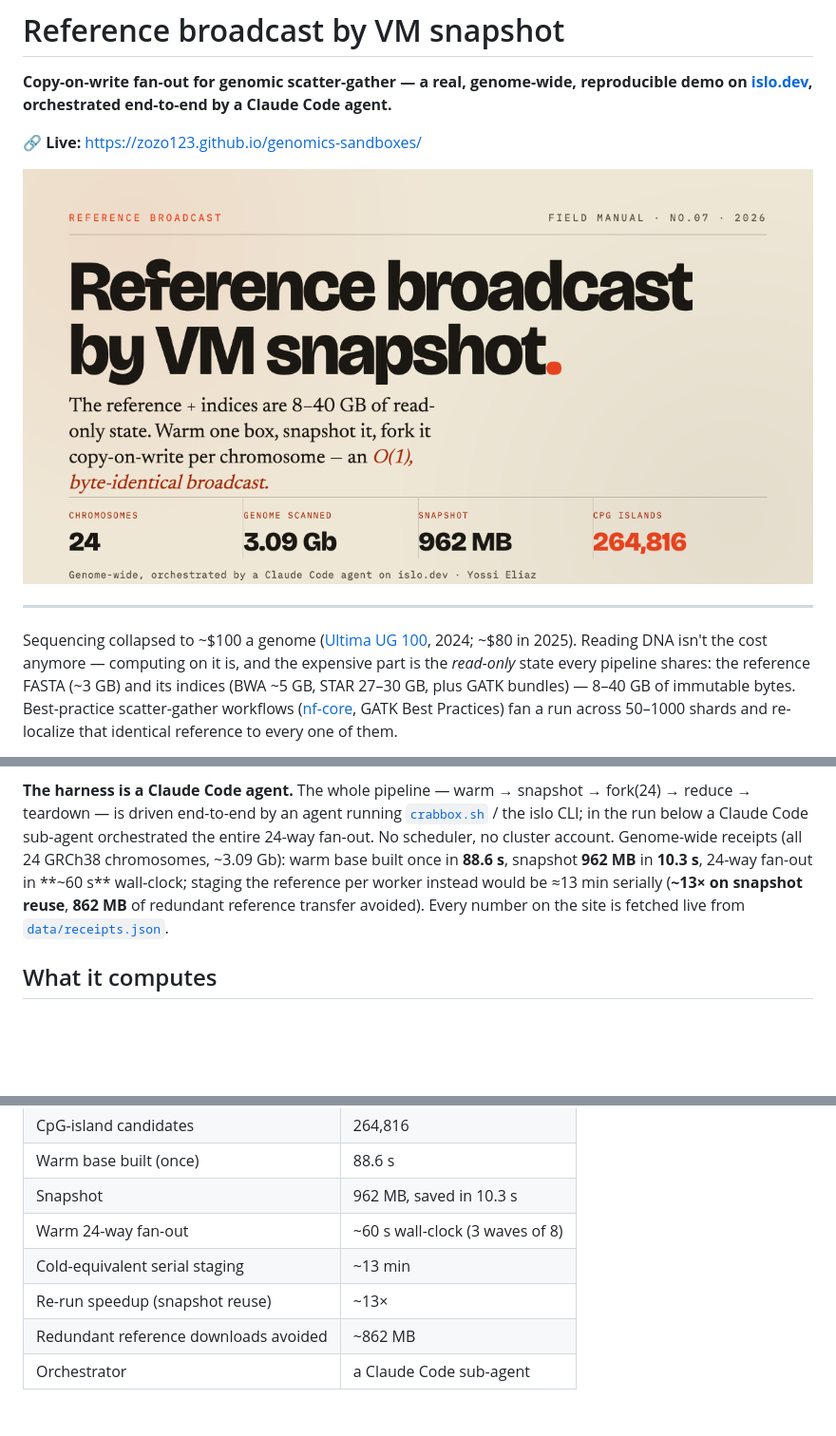
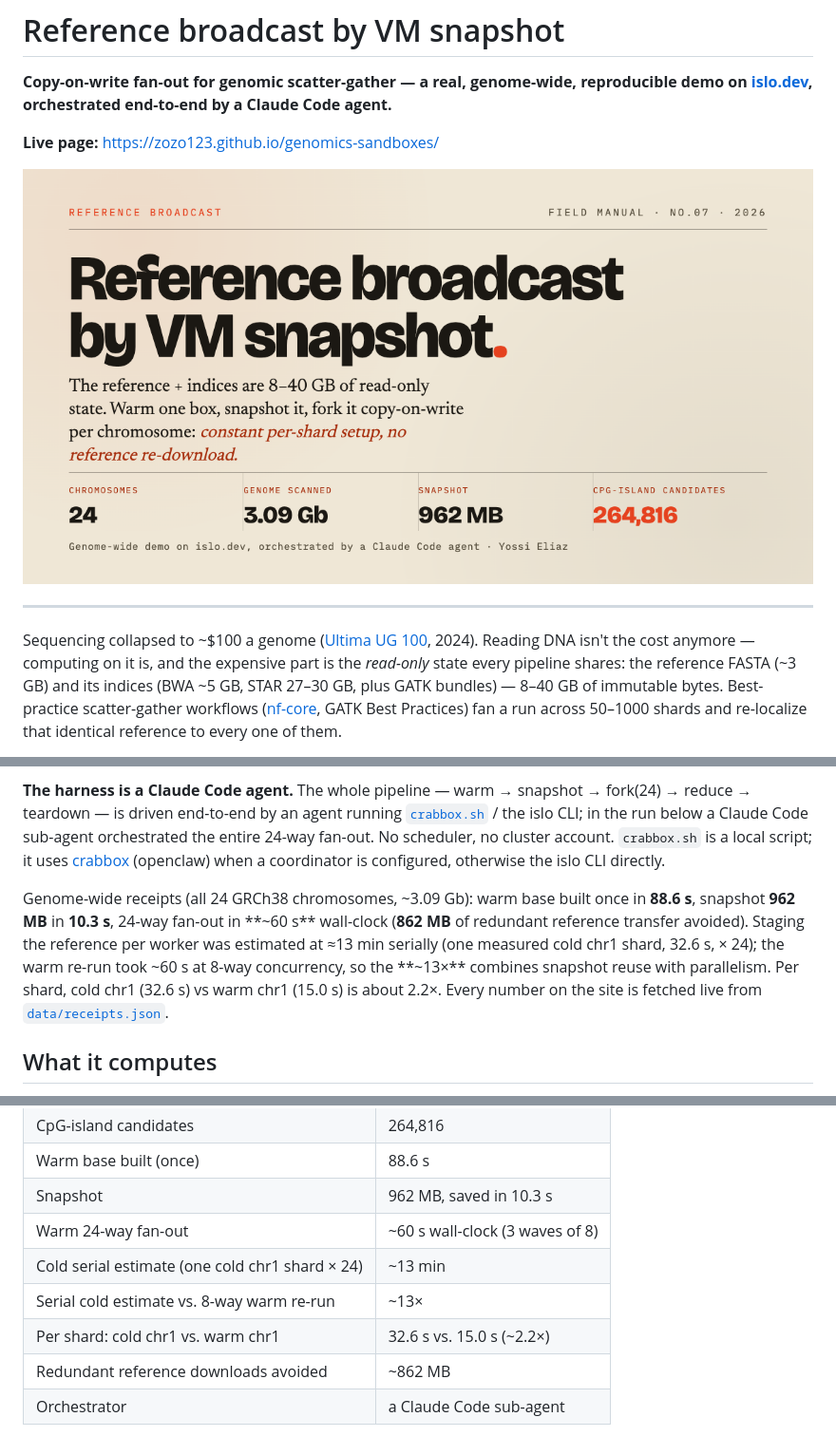
Before and after one commit to zozo123/genomics-sandboxes, a Markdown page: README.md, 3 parts joined by grey strips. Shown at 95% size. Drawn GitHub-style; pictures changed too: og.png; blank space fills up the shorter version.

```diff
--- a/README.md
+++ b/README.md
@@ -2,5 +2,5 @@
 
 **Copy-on-write fan-out for genomic scatter-gather — a real, genome-wide, reproducible demo on [islo.dev](https://islo.dev), orchestrated end-to-end by a Claude Code agent.**
 
-🔗 **Live:** https://zozo123.github.io/genomics-sandboxes/
+**Live page:** https://zozo123.github.io/genomics-sandboxes/
 
@@ -8,7 +8,7 @@
 
 ---
 
-Sequencing collapsed to ~$100 a genome ([Ultima UG 100](https://www.statnews.com/2024/01/30/ultima-genomics-dna-sequencing-100-dollars/), 2024; ~$80 in 2025).
+Sequencing collapsed to ~$100 a genome ([Ultima UG 100](https://www.statnews.com/2024/01/30/ultima-genomics-dna-sequencing-100-dollars/), 2024).
 Reading DNA isn't the cost anymore — computing on it is, and the expensive part is the
 *read-only* state every pipeline shares: the reference FASTA (~3 GB) and its indices (BWA ~5 GB,
 STAR 27–30 GB, plus GATK bundles) — 8–40 GB of immutable bytes. Best-practice scatter-gather
@@ -31,10 +31,15 @@ you want when the pipeline is model-written.
 **The harness is a Claude Code agent.** The whole pipeline — warm → snapshot → fork(24) → reduce
 → teardown — is driven end-to-end by an agent running [`crabbox.sh`](./crabbox.sh) / the islo CLI;
 in the run below a Claude Code sub-agent orchestrated the entire 24-way fan-out. No scheduler, no
-cluster account. Genome-wide receipts (all 24 GRCh38 chromosomes, ~3.09 Gb): warm base built once
-in **88.6 s**, snapshot **962 MB** in **10.3 s**, 24-way fan-out in **~60 s** wall-clock; staging
-the reference per worker instead would be ≈13 min serially (**~13× on snapshot reuse**, **862 MB**
-of redundant reference transfer avoided). Every number on the site is fetched live from
+cluster account. `crabbox.sh` is a local script; it uses [crabbox](https://github.com/openclaw/crabbox)
+(openclaw) when a coordinator is configured, otherwise the islo CLI directly.
+
+Genome-wide receipts (all 24 GRCh38 chromosomes, ~3.09 Gb): warm base built once in **88.6 s**,
+snapshot **962 MB** in **10.3 s**, 24-way fan-out in **~60 s** wall-clock (**862 MB** of redundant
+reference transfer avoided). Staging the reference per worker was estimated at ≈13 min serially
+(one measured cold chr1 shard, 32.6 s, × 24); the warm re-run took ~60 s at 8-way concurrency, so
+the **~13×** combines snapshot reuse with parallelism. Per shard, cold chr1 (32.6 s) vs warm chr1
+(15.0 s) is about 2.2×. Every number on the site is fetched live from
 [`data/receipts.json`](./data/receipts.json).
 
 ## What it computes
@@ -89,8 +94,9 @@ The whole thing is `./crabbox.sh run`, driven end-to-end by a **Claude Code agen
 | Warm base built (once) | 88.6 s |
 | Snapshot | 962 MB, saved in 10.3 s |
 | Warm 24-way fan-out | ~60 s wall-clock (3 waves of 8) |
-| Cold-equivalent serial staging | ~13 min |
-| Re-run speedup (snapshot reuse) | ~13× |
+| Cold serial estimate (one cold chr1 shard × 24) | ~13 min |
+| Serial cold estimate vs. 8-way warm re-run | ~13× |
+| Per shard: cold chr1 vs. warm chr1 | 32.6 s vs. 15.0 s (~2.2×) |
 | Redundant reference downloads avoided | ~862 MB |
 | Orchestrator | a Claude Code sub-agent |
 
```
Also changed, not shown: other parts of README.md (+3 -3 lines), HN.md (deleted, +0 -41 lines), assets/linkedin-gradient.png (deleted), 7 other files.
